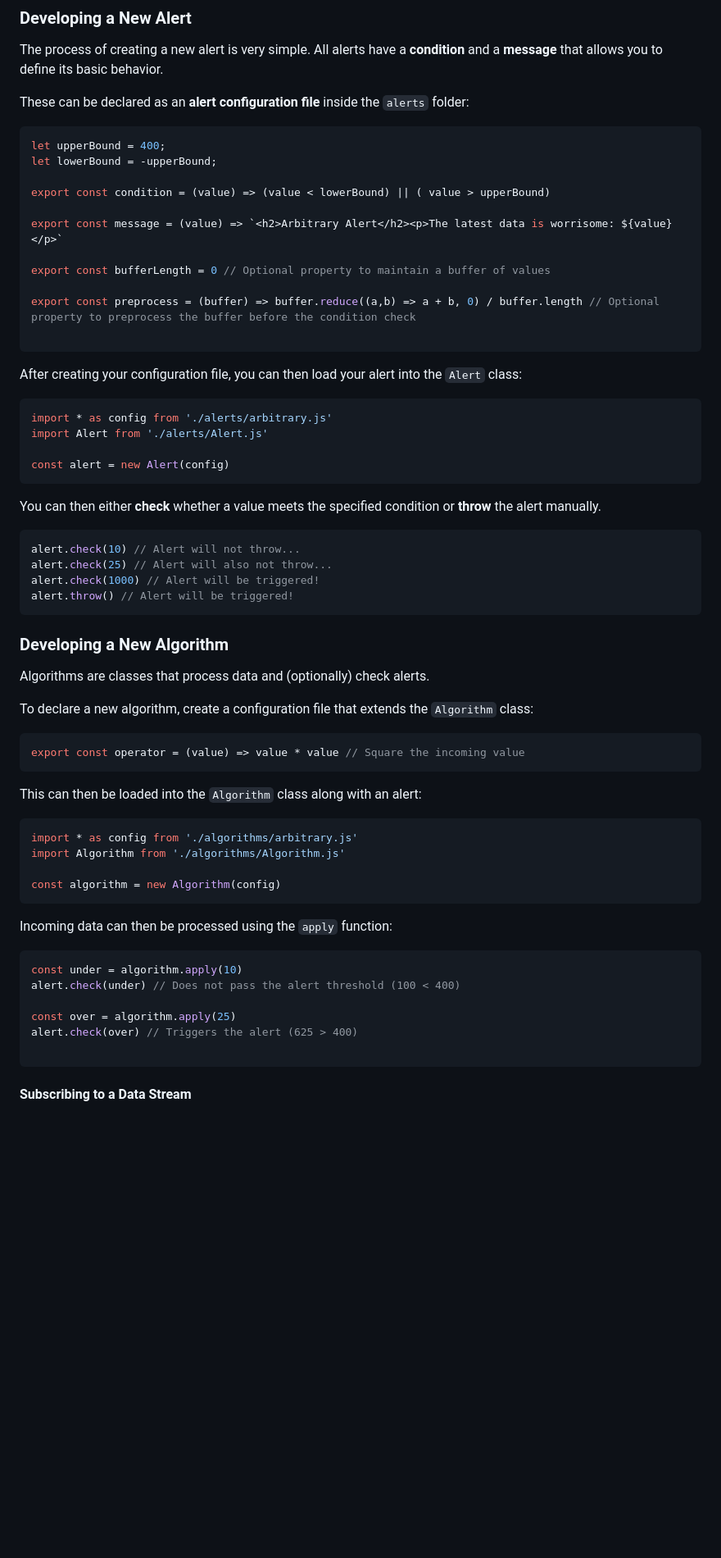
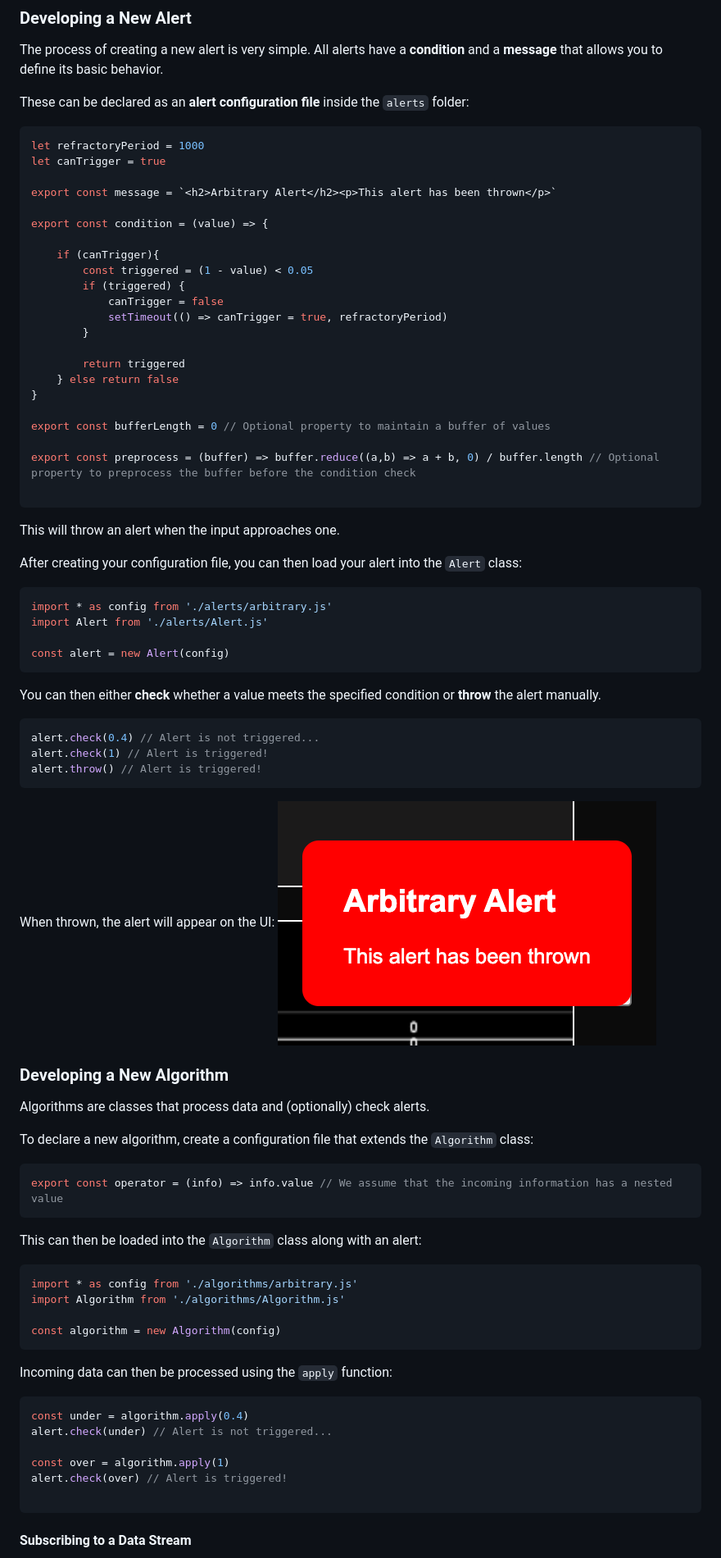
Before and after one commit to joshbrew/sensor_modules, a Markdown page: README.md, the part around the change printed below. Shown: that part at 82% size. GitHub-like rendering; pictures changed too: assets/images/arbitraryAlert.png (added); blank space fills up the shorter version.

Commit message:
Updated docs with images and example code relating to the implemented arbitrary alert

````diff
--- a/README.md
+++ b/README.md
@@ -25,18 +25,31 @@ The process of creating a new alert is very simple. All alerts have a **conditio
 These can be declared as an **alert configuration file** inside the `alerts` folder:
 
 ```js
-let upperBound = 400;
-let lowerBound = -upperBound;
+let refractoryPeriod = 1000
+let canTrigger = true
 
-export const condition = (value) => (value < lowerBound) || ( value > upperBound)
+export const message = `<h2>Arbitrary Alert</h2><p>This alert has been thrown</p>`
 
-export const message = (value) => `<h2>Arbitrary Alert</h2><p>The latest data is worrisome: ${value}</p>`
+export const condition = (value) => {
+
+    if (canTrigger){
+        const triggered = (1 - value) < 0.05
+        if (triggered) {
+            canTrigger = false
+            setTimeout(() => canTrigger = true, refractoryPeriod)
+        }
+
+        return triggered
+    } else return false
+}
 
 export const bufferLength = 0 // Optional property to maintain a buffer of values
 
 export const preprocess = (buffer) => buffer.reduce((a,b) => a + b, 0) / buffer.length // Optional property to preprocess the buffer before the condition check
 
 ```
+
+This will throw an alert when the input approaches one.
 
 After creating your configuration file, you can then load your alert into the `Alert` class:
 ```js
@@ -48,18 +61,20 @@ const alert = new Alert(config)
 
 You can then either **check** whether a value meets the specified condition or **throw** the alert manually.
 ```js
-alert.check(10) // Alert will not throw...
-alert.check(25) // Alert will also not throw...
-alert.check(1000) // Alert will be triggered!
-alert.throw() // Alert will be triggered!
+alert.check(0.4) // Alert is not triggered...
+alert.check(1) // Alert is triggered!
+alert.throw() // Alert is triggered!
 ```
+
+When thrown, the alert will appear on the UI:
+![an arbitrary alert](./assets/images/arbitraryAlert.png)
 
 ### Developing a New Algorithm
 Algorithms are classes that process data and (optionally) check alerts.
 
 To declare a new algorithm, create a configuration file that extends the `Algorithm` class:
 ```js
-export const operator = (value) => value * value // Square the incoming value
+export const operator = (info) => info.value // We assume that the incoming information has a nested value
 ```
 
 This can then be loaded into the `Algorithm` class along with an alert:
@@ -72,11 +87,11 @@ const algorithm = new Algorithm(config)
 
 Incoming data can then be processed using the `apply` function:
 ```js
-const under = algorithm.apply(10)
-alert.check(under) // Does not pass the alert threshold (100 < 400)
+const under = algorithm.apply(0.4)
+alert.check(under) // Alert is not triggered...
 
-const over = algorithm.apply(25)
-alert.check(over) // Triggers the alert (625 > 400)
+const over = algorithm.apply(1)
+alert.check(over) // Alert is triggered!
 
 ```
 
````
Also changed, not shown: other parts of README.md (+41 -6 lines), assets/images/arbitraryModule.png (added).
